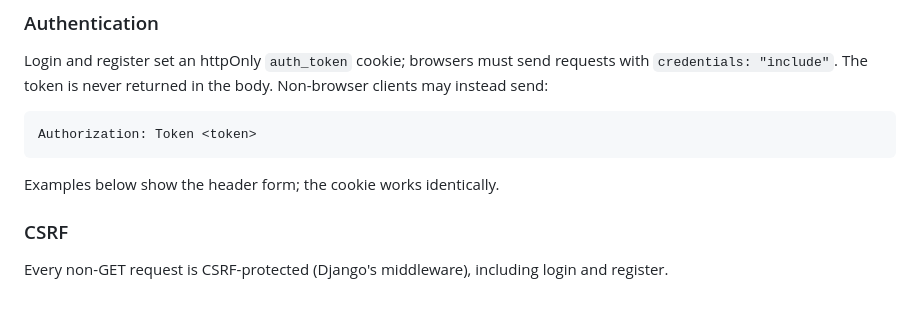
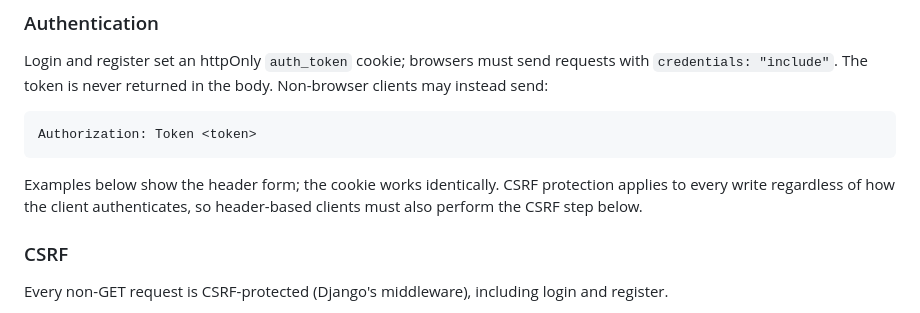
Before and after one commit to Desegya/eventlight-be, a Markdown page: API.md, the part around the change. Drawn GitHub-style.

Commit message:
docs(api): note that header-authenticated writes also need CSRF
Django's CSRF middleware runs on every unsafe request, so clients using
'Authorization: Token' still need the X-CSRFToken step. The previous
wording implied the header alone was enough.

Co-Authored-By: Claude Opus 5.5 <noreply@anthropic.com>

````diff
--- a/API.md
+++ b/API.md
@@ -55,7 +55,9 @@ body. Non-browser clients may instead send:
 Authorization: Token <token>
 ```
 
-Examples below show the header form; the cookie works identically.
+Examples below show the header form; the cookie works identically. CSRF
+protection applies to every write regardless of how the client
+authenticates, so header-based clients must also perform the CSRF step below.
 
 ### CSRF
 
````
